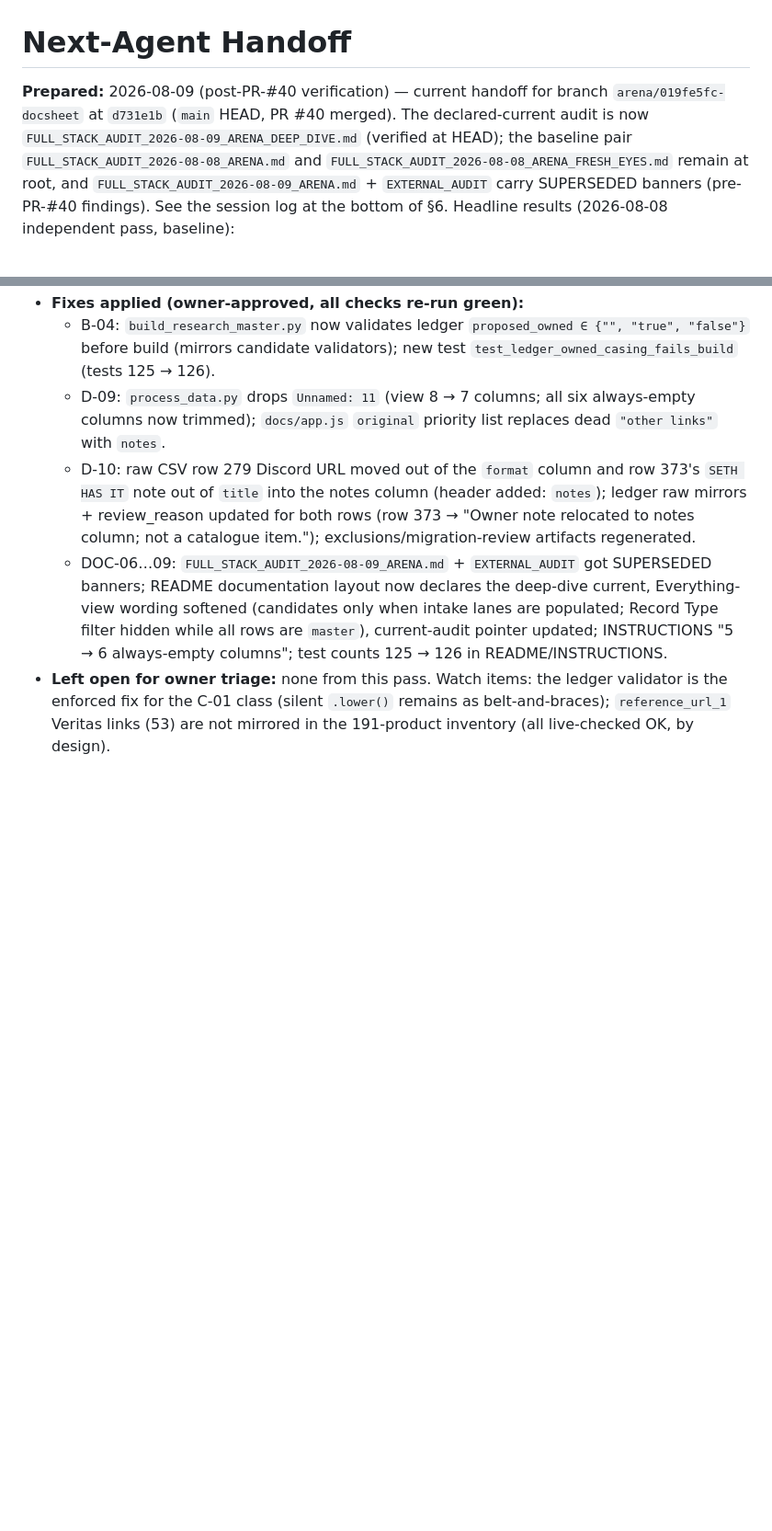
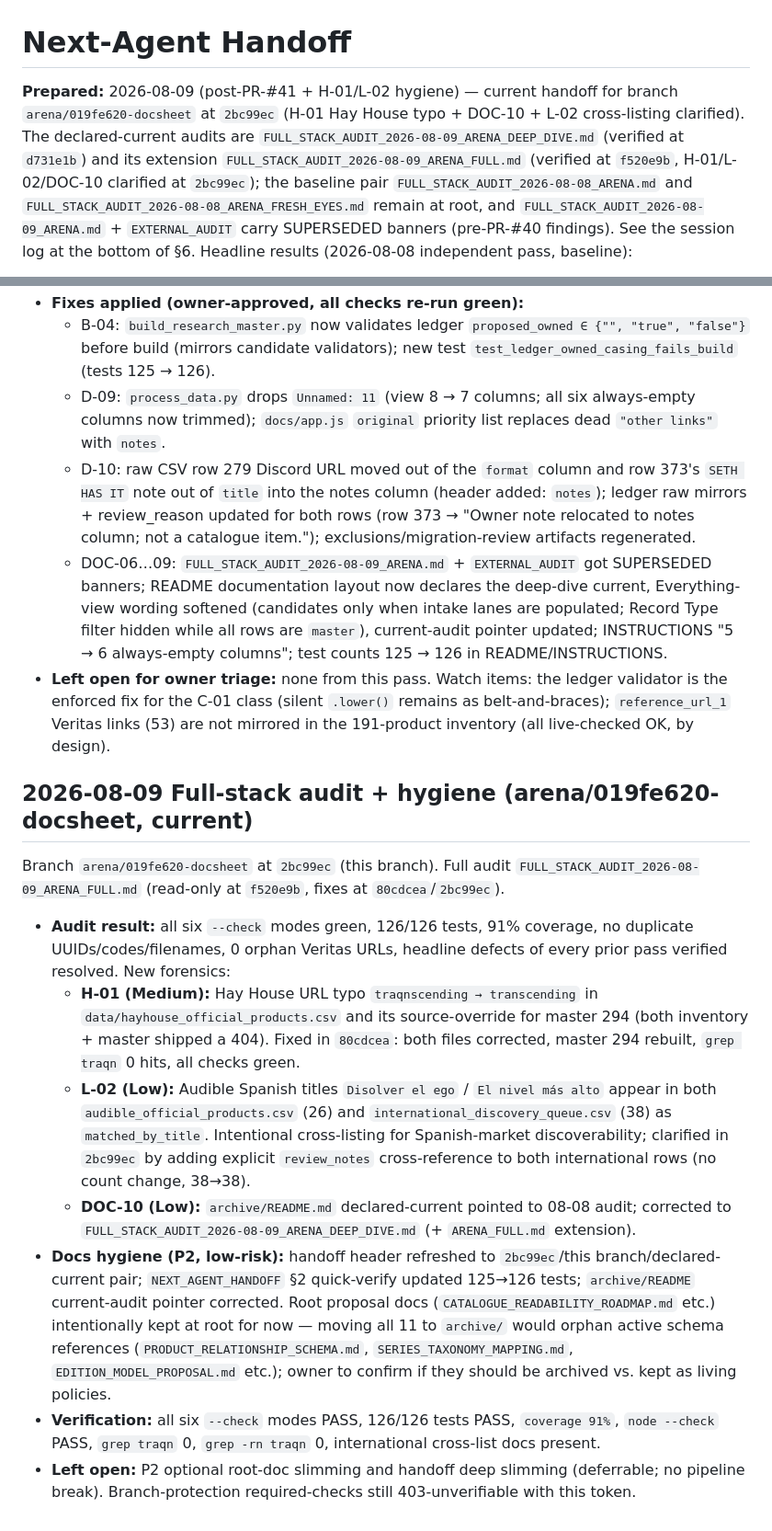
Before and after one commit to 56eli/docsheet, a Markdown page: NEXT_AGENT_HANDOFF.md, 2 parts joined by grey strips. Shown at 92% size. GitHub-like rendering; blank space fills up the shorter version.

Commit message:
Docs hygiene: handoff header 2bc99ec + full-audit extension, README docs layout
- Handoff header now reflects arena/019fe620 at 2bc99ec with DEEP_DIVE + FULL as declared-current
- §2 quick-verify 125→126 tests
- New § 2026-08-09 Full-stack audit + hygiene entry documenting H-01/L-02/DOC-10 fixes
- README Documentation layout lists DEEP_DIVE + FULL extension
No code/data changes; all checks still green.

Co-authored-by: arena-agent <297053741+arena-agent@users.noreply.github.com>

```diff
--- a/NEXT_AGENT_HANDOFF.md
+++ b/NEXT_AGENT_HANDOFF.md
@@ -1,10 +1,11 @@
 # Next-Agent Handoff
 
-**Prepared:** 2026-08-09 (post-PR-#40 verification) — current handoff for
-branch `arena/019fe5fc-docsheet` at `d731e1b` (`main` HEAD, PR #40 merged).
-The declared-current audit is now
-`FULL_STACK_AUDIT_2026-08-09_ARENA_DEEP_DIVE.md` (verified at HEAD); the
-baseline pair `FULL_STACK_AUDIT_2026-08-08_ARENA.md` and
+**Prepared:** 2026-08-09 (post-PR-#41 + H-01/L-02 hygiene) — current handoff for
+branch `arena/019fe620-docsheet` at `2bc99ec` (H-01 Hay House typo + DOC-10 + L-02 cross-listing clarified).
+The declared-current audits are
+`FULL_STACK_AUDIT_2026-08-09_ARENA_DEEP_DIVE.md` (verified at `d731e1b`) and its extension
+`FULL_STACK_AUDIT_2026-08-09_ARENA_FULL.md` (verified at `f520e9b`, H-01/L-02/DOC-10 clarified at `2bc99ec`);
+the baseline pair `FULL_STACK_AUDIT_2026-08-08_ARENA.md` and
 `FULL_STACK_AUDIT_2026-08-08_ARENA_FRESH_EYES.md` remain at root, and
 `FULL_STACK_AUDIT_2026-08-09_ARENA.md` + `EXTERNAL_AUDIT` carry SUPERSEDED
 banners (pre-PR-#40 findings). See the session log at the bottom of §6.
@@ -745,3 +746,16 @@ then owner-approved fixes applied in this branch).
   ledger validator is the enforced fix for the C-01 class (silent `.lower()`
   remains as belt-and-braces); `reference_url_1` Veritas links (53) are not
   mirrored in the 191-product inventory (all live-checked OK, by design).
+
+## 2026-08-09 Full-stack audit + hygiene (arena/019fe620-docsheet, current)
+
+Branch `arena/019fe620-docsheet` at `2bc99ec` (this branch). Full audit
+`FULL_STACK_AUDIT_2026-08-09_ARENA_FULL.md` (read-only at `f520e9b`, fixes at `80cdcea`/`2bc99ec`).
+
+- **Audit result:** all six `--check` modes green, 126/126 tests, 91% coverage, no duplicate UUIDs/codes/filenames, 0 orphan Veritas URLs, headline defects of every prior pass verified resolved. New forensics:
+  - **H-01 (Medium):** Hay House URL typo `traqnscending → transcending` in `data/hayhouse_official_products.csv` and its source-override for master 294 (both inventory + master shipped a 404). Fixed in `80cdcea`: both files corrected, master 294 rebuilt, `grep traqn` 0 hits, all checks green.
+  - **L-02 (Low):** Audible Spanish titles `Disolver el ego` / `El nivel más alto` appear in both `audible_official_products.csv` (26) and `international_discovery_queue.csv` (38) as `matched_by_title`. Intentional cross-listing for Spanish-market discoverability; clarified in `2bc99ec` by adding explicit `review_notes` cross-reference to both international rows (no count change, 38→38).
+  - **DOC-10 (Low):** `archive/README.md` declared-current pointed to 08-08 audit; corrected to `FULL_STACK_AUDIT_2026-08-09_ARENA_DEEP_DIVE.md` (+ `ARENA_FULL.md` extension).
+- **Docs hygiene (P2, low-risk):** handoff header refreshed to `2bc99ec`/this branch/declared-current pair; `NEXT_AGENT_HANDOFF` §2 quick-verify updated 125→126 tests; `archive/README` current-audit pointer corrected. Root proposal docs (`CATALOGUE_READABILITY_ROADMAP.md` etc.) intentionally kept at root for now — moving all 11 to `archive/` would orphan active schema references (`PRODUCT_RELATIONSHIP_SCHEMA.md`, `SERIES_TAXONOMY_MAPPING.md`, `EDITION_MODEL_PROPOSAL.md` etc.); owner to confirm if they should be archived vs. kept as living policies.
+- **Verification:** all six `--check` modes PASS, 126/126 tests PASS, `coverage 91%`, `node --check` PASS, `grep traqn` 0, `grep -rn traqn` 0, international cross-list docs present.
+- **Left open:** P2 optional root-doc slimming and handoff deep slimming (deferrable; no pipeline break). Branch-protection required-checks still 403-unverifiable with this token.
```
Also changed, not shown: other parts of NEXT_AGENT_HANDOFF.md (+2 -2 lines), README.md (+3 -2 lines).
